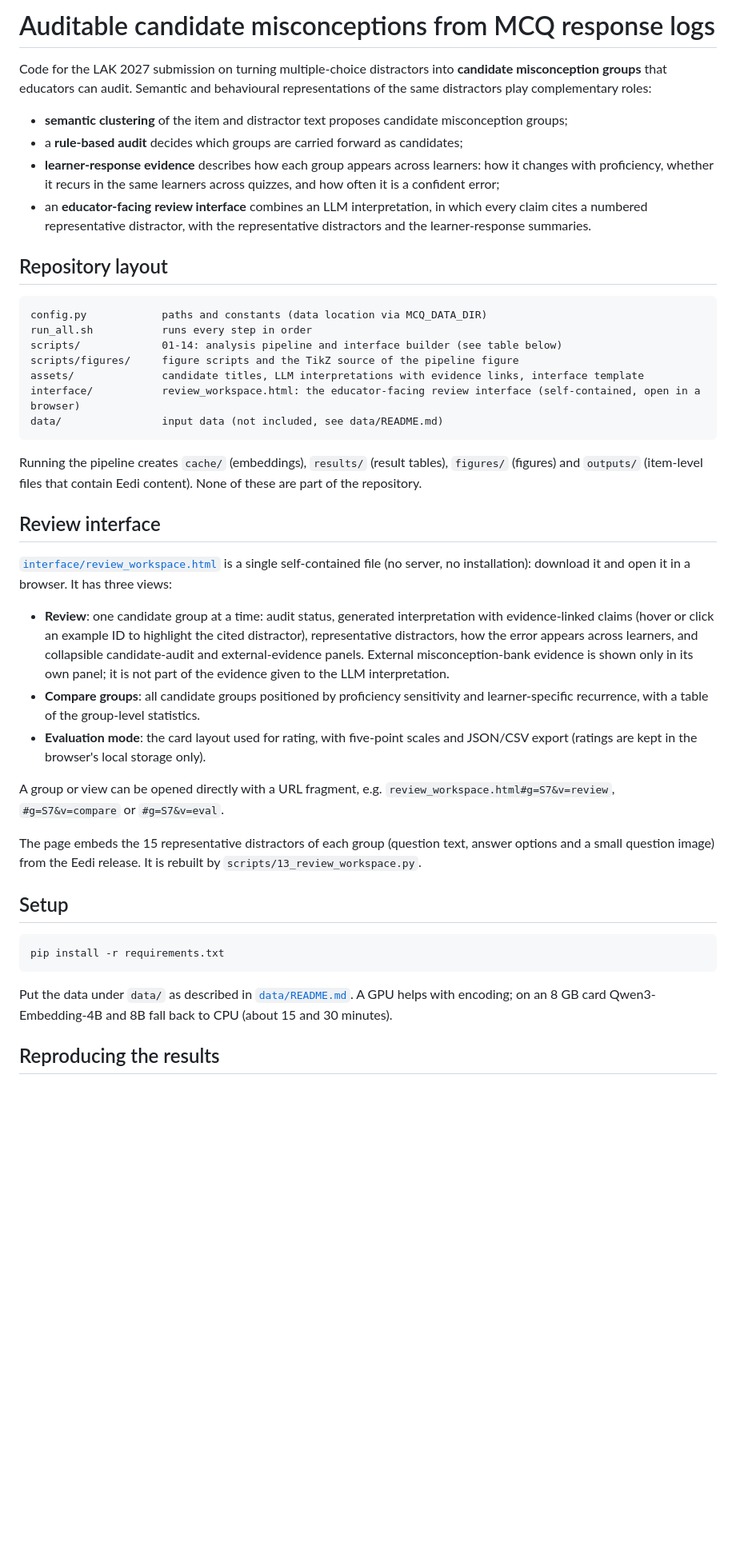
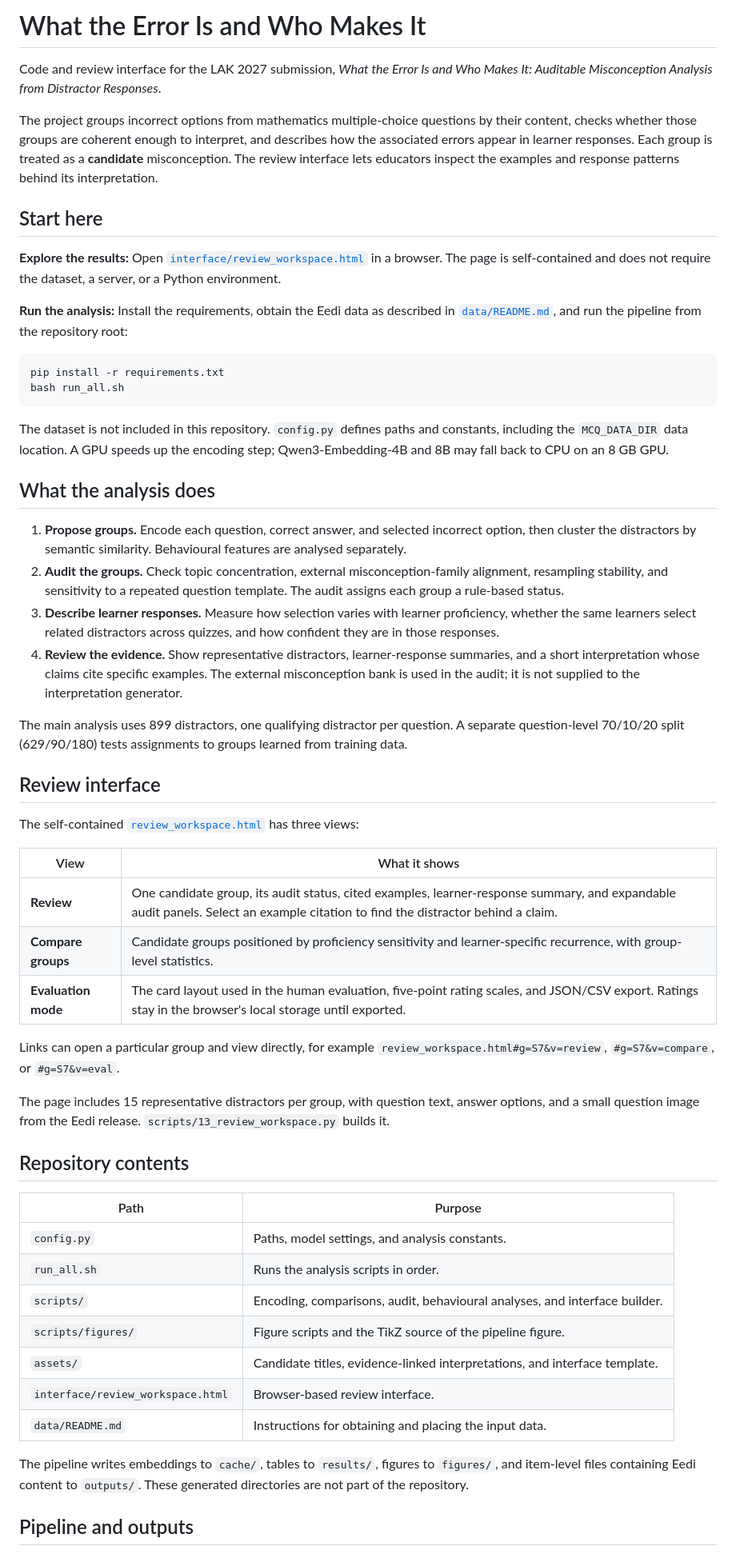
Before and after one commit to ACSE-jz1121/lak2027-distractor-analysis, a Markdown page: README.md, the part around one of its changes. Shown at 80% size. Rendered like a GitHub page; blank space fills up the shorter version.

````diff
--- a/README.md
+++ b/README.md
@@ -1,58 +1,58 @@
-# Auditable candidate misconceptions from MCQ response logs
+# What the Error Is and Who Makes It
 
-Code for the LAK 2027 submission on turning multiple-choice distractors into **candidate misconception groups** that
-educators can audit. Semantic and behavioural representations of the same distractors play complementary roles:
+Code and review interface for the LAK 2027 submission, *What the Error Is and Who Makes It: Auditable Misconception Analysis from Distractor Responses*.
 
-* **semantic clustering** of the item and distractor text proposes candidate misconception groups;
-* a **rule-based audit** decides which groups are carried forward as candidates;
-* **learner-response evidence** describes how each group appears across learners: how it changes with proficiency,
-  whether it recurs in the same learners across quizzes, and how often it is a confident error;
-* an **educator-facing review interface** combines an LLM interpretation, in which every claim cites a numbered
-  representative distractor, with the representative distractors and the learner-response summaries.
+The project groups incorrect options from mathematics multiple-choice questions by their content, checks whether those groups are coherent enough to interpret, and describes how the associated errors appear in learner responses. Each group is treated as a **candidate** misconception. The review interface lets educators inspect the examples and response patterns behind its interpretation.
 
-## Repository layout
+## Start here
 
-```
-config.py            paths and constants (data location via MCQ_DATA_DIR)
-run_all.sh           runs every step in order
-scripts/             01-14: analysis pipeline and interface builder (see table below)
-scripts/figures/     figure scripts and the TikZ source of the pipeline figure
-assets/              candidate titles, LLM interpretations with evidence links, interface template
-interface/           review_workspace.html: the educator-facing review interface (self-contained, open in a browser)
-data/                input data (not included, see data/README.md)
+**Explore the results:** Open [`interface/review_workspace.html`](interface/review_workspace.html) in a browser. The page is self-contained and does not require the dataset, a server, or a Python environment.
+
+**Run the analysis:** Install the requirements, obtain the Eedi data as described in [`data/README.md`](data/README.md), and run the pipeline from the repository root:
+
+```bash
+pip install -r requirements.txt
+bash run_all.sh
 ```
 
-Running the pipeline creates `cache/` (embeddings), `results/` (result tables), `figures/` (figures) and `outputs/`
-(item-level files that contain Eedi content). None of these are part of the repository.
+The dataset is not included in this repository. `config.py` defines paths and constants, including the `MCQ_DATA_DIR` data location. A GPU speeds up the encoding step; Qwen3-Embedding-4B and 8B may fall back to CPU on an 8 GB GPU.
+
+## What the analysis does
+
+1. **Propose groups.** Encode each question, correct answer, and selected incorrect option, then cluster the distractors by semantic similarity. Behavioural features are analysed separately.
+2. **Audit the groups.** Check topic concentration, external misconception-family alignment, resampling stability, and sensitivity to a repeated question template. The audit assigns each group a rule-based status.
+3. **Describe learner responses.** Measure how selection varies with learner proficiency, whether the same learners select related distractors across quizzes, and how confident they are in those responses.
+4. **Review the evidence.** Show representative distractors, learner-response summaries, and a short interpretation whose claims cite specific examples. The external misconception bank is used in the audit; it is not supplied to the interpretation generator.
+
+The main analysis uses 899 distractors, one qualifying distractor per question. A separate question-level 70/10/20 split (629/90/180) tests assignments to groups learned from training data.
 
 ## Review interface
 
-[`interface/review_workspace.html`](interface/review_workspace.html) is a single self-contained file (no server, no
-installation): download it and open it in a browser. It has three views:
+The self-contained [`review_workspace.html`](interface/review_workspace.html) has three views:
 
-* **Review**: one candidate group at a time: audit status, generated interpretation with evidence-linked claims
-  (hover or click an example ID to highlight the cited distractor), representative distractors, how the error appears
-  across learners, and collapsible candidate-audit and external-evidence panels. External misconception-bank evidence
-  is shown only in its own panel; it is not part of the evidence given to the LLM interpretation.
-* **Compare groups**: all candidate groups positioned by proficiency sensitivity and learner-specific recurrence,
-  with a table of the group-level statistics.
-* **Evaluation mode**: the card layout used for rating, with five-point scales and JSON/CSV export (ratings are kept
-  in the browser's local storage only).
+| View | What it shows |
+| --- | --- |
+| **Review** | One candidate group, its audit status, cited examples, learner-response summary, and expandable audit panels. Select an example citation to find the distractor behind a claim. |
+| **Compare groups** | Candidate groups positioned by proficiency sensitivity and learner-specific recurrence, with group-level statistics. |
+| **Evaluation mode** | The card layout used in the human evaluation, five-point rating scales, and JSON/CSV export. Ratings stay in the browser's local storage until exported. |
 
-A group or view can be opened directly with a URL fragment, e.g. `review_workspace.html#g=S7&v=review`,
-`#g=S7&v=compare` or `#g=S7&v=eval`.
+Links can open a particular group and view directly, for example `review_workspace.html#g=S7&v=review`, `#g=S7&v=compare`, or `#g=S7&v=eval`.
 
-The page embeds the 15 representative distractors of each group (question text, answer options and a small question
-image) from the Eedi release. It is rebuilt by `scripts/13_review_workspace.py`.
+The page includes 15 representative distractors per group, with question text, answer options, and a small question image from the Eedi release. `scripts/13_review_workspace.py` builds it.
 
-## Setup
+## Repository contents
 
-```bash
-pip install -r requirements.txt
-```
+| Path | Purpose |
+| --- | --- |
+| `config.py` | Paths, model settings, and analysis constants. |
+| `run_all.sh` | Runs the analysis scripts in order. |
+| `scripts/` | Encoding, comparisons, audit, behavioural analyses, and interface builder. |
+| `scripts/figures/` | Figure scripts and the TikZ source of the pipeline figure. |
+| `assets/` | Candidate titles, evidence-linked interpretations, and interface template. |
+| `interface/review_workspace.html` | Browser-based review interface. |
+| `data/README.md` | Instructions for obtaining and placing the input data. |
 
-Put the data under `data/` as described in [`data/README.md`](data/README.md). A GPU helps with encoding; on an 8 GB
-card Qwen3-Embedding-4B and 8B fall back to CPU (about 15 and 30 minutes).
+The pipeline writes embeddings to `cache/`, tables to `results/`, figures to `figures/`, and item-level files containing Eedi content to `outputs/`. These generated directories are not part of the repository.
 
-## Reproducing the results
+## Pipeline and outputs
 
````
Also changed, not shown: other parts of README.md (+32 -57 lines).
